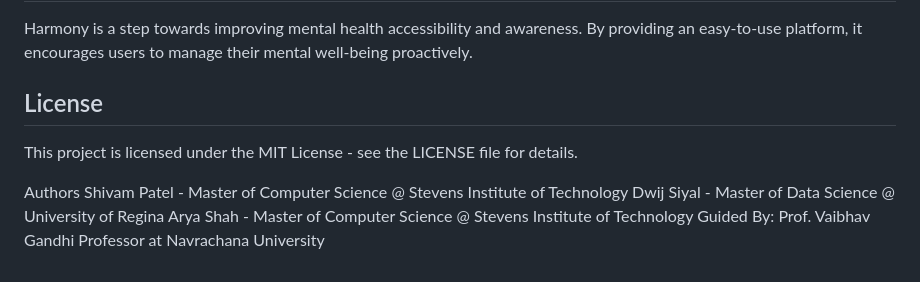
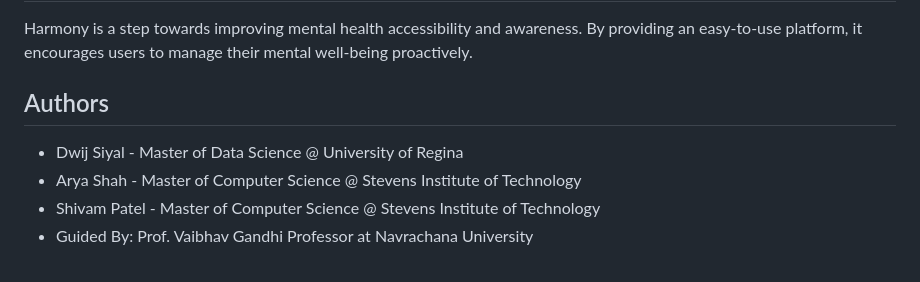
Before and after one commit to dwijsiyal/harmony-feel-your-emotions, a Markdown page: README.md, the part around the change. Rendered like a GitHub page.

```diff
--- a/README.md
+++ b/README.md
@@ -71,11 +71,8 @@ The trained model shows approximately 60% accuracy in detecting emotions, which
 ## Conclusion
 Harmony is a step towards improving mental health accessibility and awareness. By providing an easy-to-use platform, it encourages users to manage their mental well-being proactively.
 
-## License
-This project is licensed under the MIT License - see the LICENSE file for details.
-
-Authors
-Shivam Patel - Master of Computer Science @ Stevens Institute of Technology
-Dwij Siyal - Master of Data Science @ University of Regina
-Arya Shah - Master of Computer Science @ Stevens Institute of Technology
-Guided By: Prof. Vaibhav Gandhi Professor at Navrachana University
+## Authors
+- Dwij Siyal - Master of Data Science @ University of Regina
+- Arya Shah - Master of Computer Science @ Stevens Institute of Technology
+- Shivam Patel - Master of Computer Science @ Stevens Institute of Technology
+- Guided By: Prof. Vaibhav Gandhi Professor at Navrachana University
```
